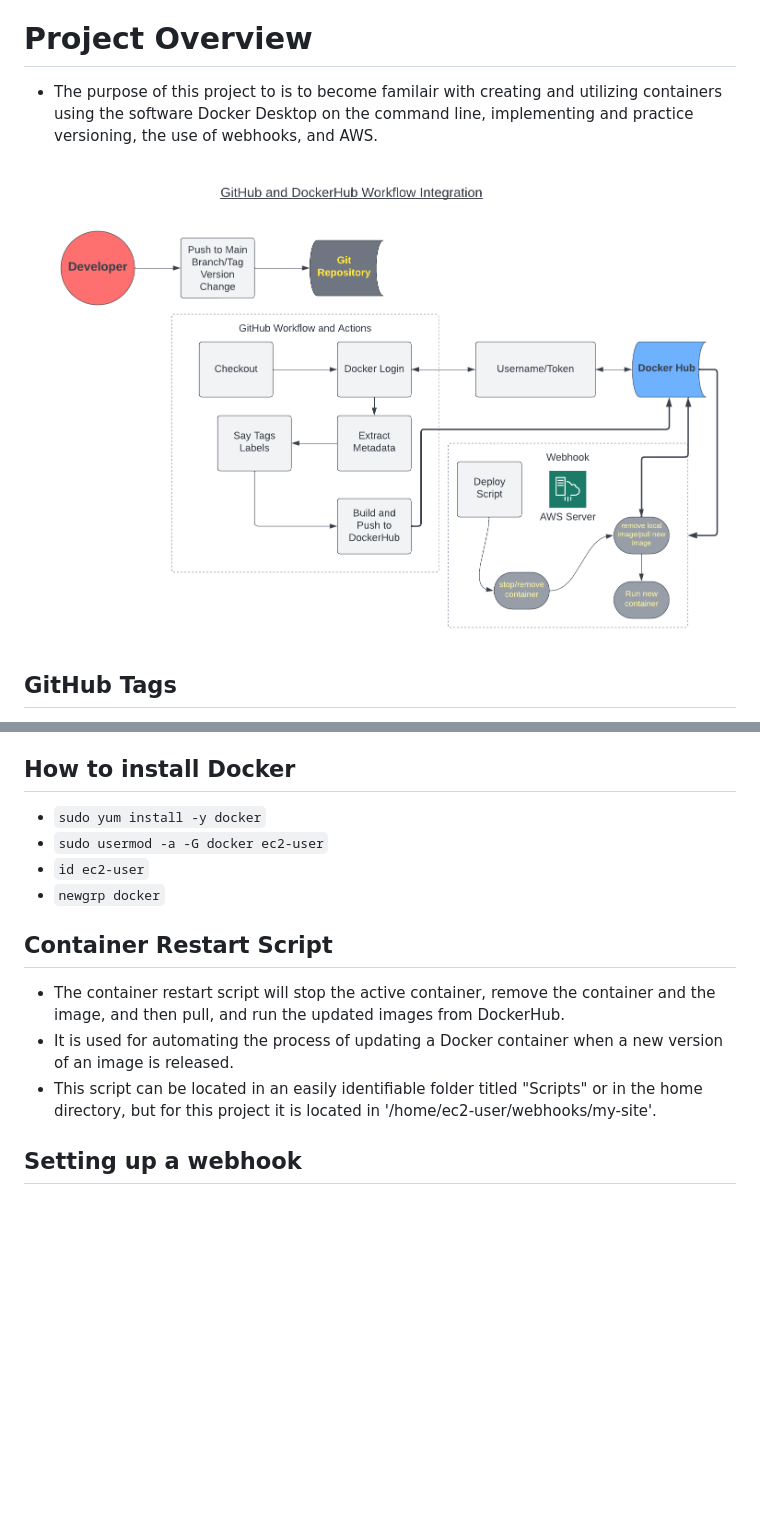
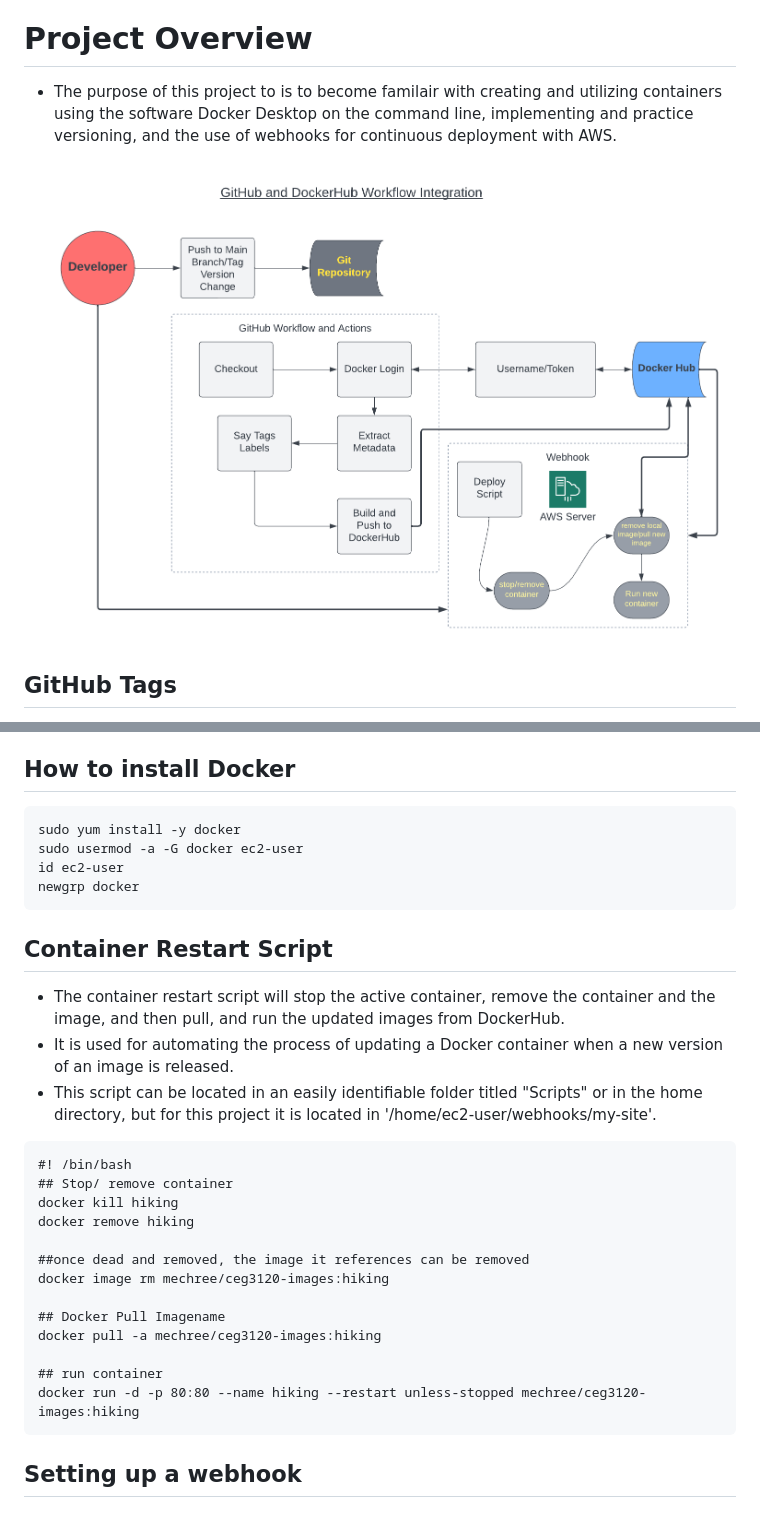
Before and after one commit to WSU-kduncan/f23cicd-Mechree, a Markdown page: README.md, 2 parts joined by grey strips. Drawn GitHub-style; pictures changed too: Project5.png; blank space fills up the shorter version.

Commit message:
edited readme and PNG diagram

````diff
--- a/README.md
+++ b/README.md
@@ -4,7 +4,7 @@
 Docker Repo: [Mechree's Docker Repository](https://hub.docker.com/repository/docker/mechree/ceg3120-images/general "Docker Repository Link")
 
 # Project Overview
-- The purpose of this project to is to become familair with creating and utilizing containers using the software Docker Desktop on the command line, implementing and practice versioning, the use of webhooks, and AWS.
+- The purpose of this project to is to become familair with creating and utilizing containers using the software Docker Desktop on the command line, implementing and practice versioning, and the use of webhooks for continuous deployment with AWS.
 
 ![Project5process](Project5.png "process")
 
@@ -21,15 +21,32 @@ Docker Repo: [Mechree's Docker Repository](https://hub.docker.com/repository/doc
 	* build and push the image to DockerHub with extracted tags and labels
 
 ## How to install Docker
-- `sudo yum install -y docker`
-- `sudo usermod -a -G docker ec2-user`
-- `id ec2-user`
-- `newgrp docker`
-
+```
+sudo yum install -y docker
+sudo usermod -a -G docker ec2-user
+id ec2-user
+newgrp docker
+```
 ## Container Restart Script
 - The container restart script will stop the active container, remove the container and the image, and then pull, and run the updated images from DockerHub.
 - It is used for automating the process of updating a Docker container when a new version of an image is released.
 - This script can be located in an easily identifiable folder titled "Scripts" or in the home directory, but for this project it is located in '/home/ec2-user/webhooks/my-site'.
+
+```
+#! /bin/bash
+## Stop/ remove container
+docker kill hiking
+docker remove hiking
+
+##once dead and removed, the image it references can be removed
+docker image rm mechree/ceg3120-images:hiking
+
+## Docker Pull Imagename
+docker pull -a mechree/ceg3120-images:hiking
+
+## run container
+docker run -d -p 80:80 --name hiking --restart unless-stopped mechree/ceg3120-images:hiking
+```
 
 ## Setting up a webhook
 ### Installing Adnah's Webhooks
````
